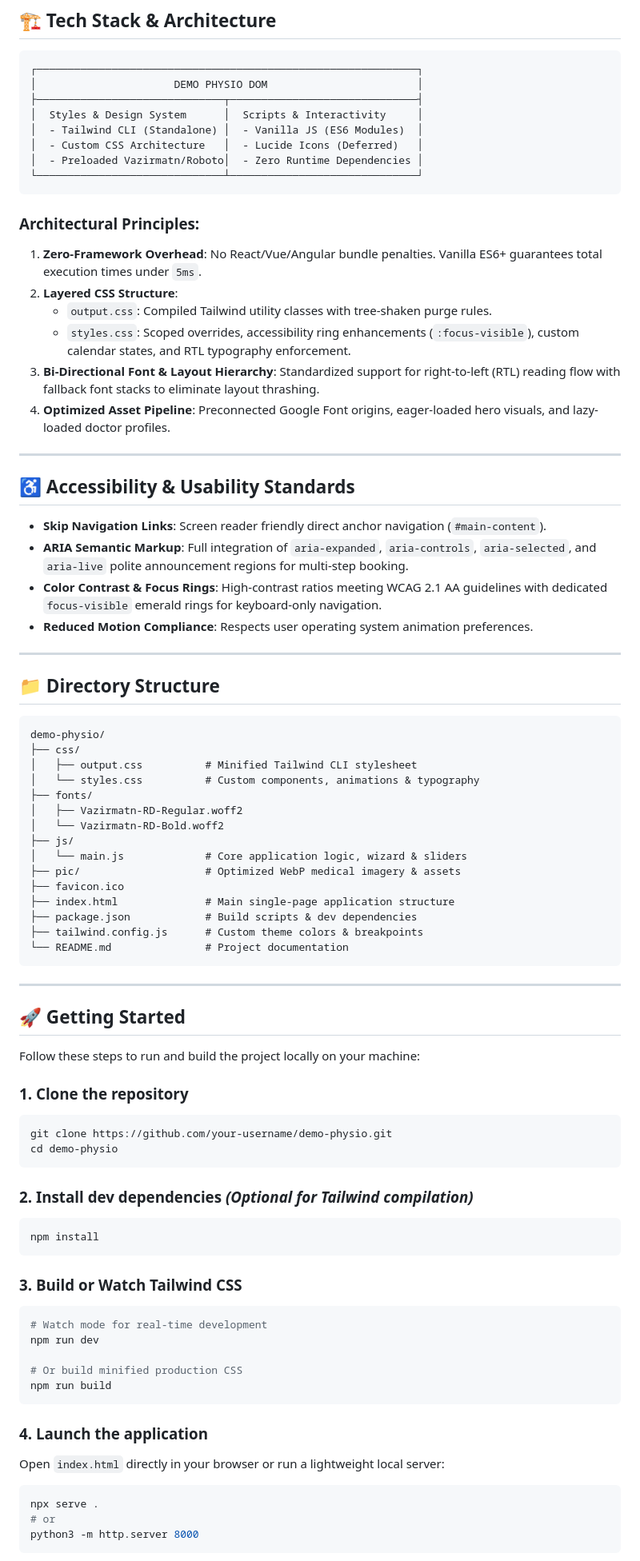
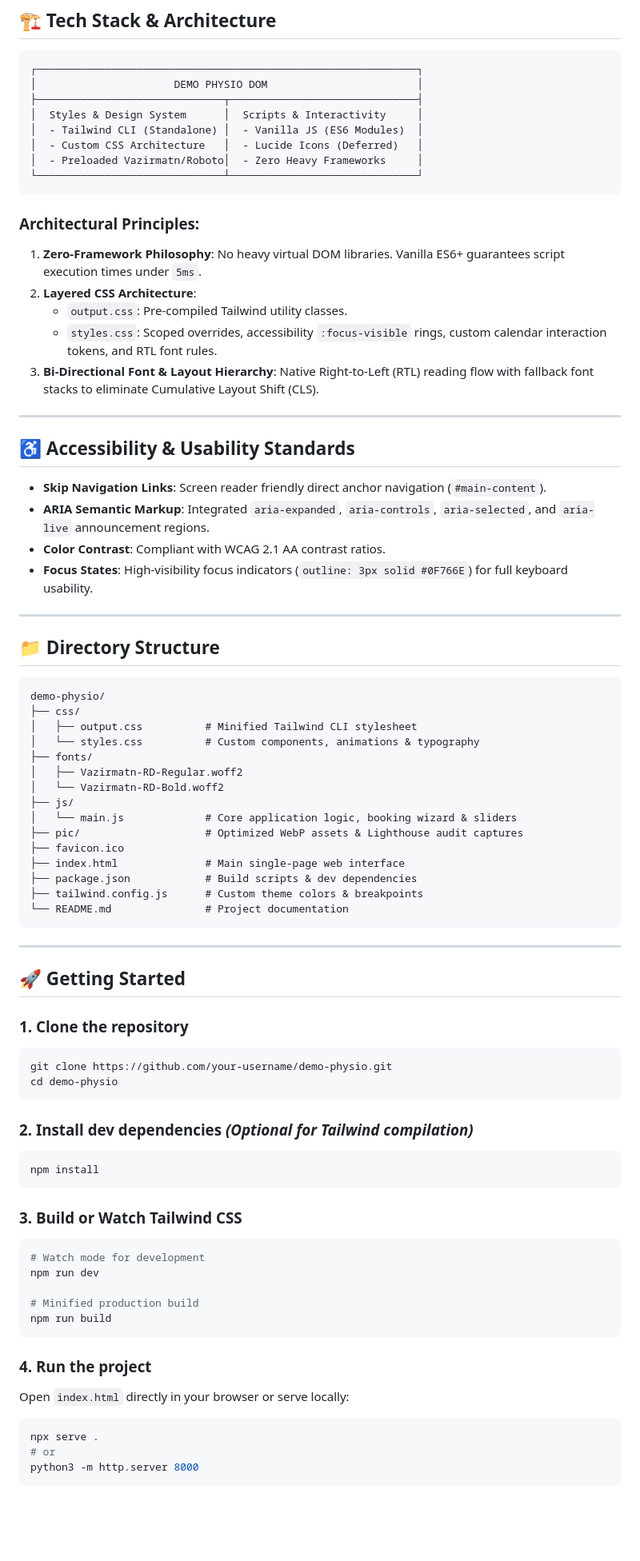
Before and after one commit to rootali-dev/clinic-landing-ui, a Markdown page: README.md, the part around one of its changes. Shown at 80% size. Drawn GitHub-style; blank space fills up the shorter version.

````diff
--- a/README.md
+++ b/README.md
@@ -99,26 +90,25 @@ Benchmarked using **Google Lighthouse / PageSpeed Insights**. The architecture p
 │  Styles & Design System      │  Scripts & Interactivity     │
 │  - Tailwind CLI (Standalone) │  - Vanilla JS (ES6 Modules)  │
 │  - Custom CSS Architecture   │  - Lucide Icons (Deferred)   │
-│  - Preloaded Vazirmatn/Roboto│  - Zero Runtime Dependencies │
+│  - Preloaded Vazirmatn/Roboto│  - Zero Heavy Frameworks     │
 └──────────────────────────────┴──────────────────────────────┘
 ```
 
 ### Architectural Principles:
-1. **Zero-Framework Overhead**: No React/Vue/Angular bundle penalties. Vanilla ES6+ guarantees total execution times under `5ms`.
-2. **Layered CSS Structure**:
-   * `output.css`: Compiled Tailwind utility classes with tree-shaken purge rules.
-   * `styles.css`: Scoped overrides, accessibility ring enhancements (`:focus-visible`), custom calendar states, and RTL typography enforcement.
-3. **Bi-Directional Font & Layout Hierarchy**: Standardized support for right-to-left (RTL) reading flow with fallback font stacks to eliminate layout thrashing.
-4. **Optimized Asset Pipeline**: Preconnected Google Font origins, eager-loaded hero visuals, and lazy-loaded doctor profiles.
+1. **Zero-Framework Philosophy**: No heavy virtual DOM libraries. Vanilla ES6+ guarantees script execution times under `5ms`.
+2. **Layered CSS Architecture**:
+   * `output.css`: Pre-compiled Tailwind utility classes.
+   * `styles.css`: Scoped overrides, accessibility `:focus-visible` rings, custom calendar interaction tokens, and RTL font rules.
+3. **Bi-Directional Font & Layout Hierarchy**: Native Right-to-Left (RTL) reading flow with fallback font stacks to eliminate Cumulative Layout Shift (CLS).
 
 ---
 
 ## ♿ Accessibility & Usability Standards
 
 * **Skip Navigation Links**: Screen reader friendly direct anchor navigation (`#main-content`).
-* **ARIA Semantic Markup**: Full integration of `aria-expanded`, `aria-controls`, `aria-selected`, and `aria-live` polite announcement regions for multi-step booking.
-* **Color Contrast & Focus Rings**: High-contrast ratios meeting WCAG 2.1 AA guidelines with dedicated `focus-visible` emerald rings for keyboard-only navigation.
-* **Reduced Motion Compliance**: Respects user operating system animation preferences.
+* **ARIA Semantic Markup**: Integrated `aria-expanded`, `aria-controls`, `aria-selected`, and `aria-live` announcement regions.
+* **Color Contrast**: Compliant with WCAG 2.1 AA contrast ratios.
+* **Focus States**: High-visibility focus indicators (`outline: 3px solid #0F766E`) for full keyboard usability.
 
 ---
 
@@ -133,10 +123,10 @@ demo-physio/
 │   ├── Vazirmatn-RD-Regular.woff2
 │   └── Vazirmatn-RD-Bold.woff2
 ├── js/
-│   └── main.js             # Core application logic, wizard & sliders
-├── pic/                    # Optimized WebP medical imagery & assets
+│   └── main.js             # Core application logic, booking wizard & sliders
+├── pic/                    # Optimized WebP assets & Lighthouse audit captures
 ├── favicon.ico
-├── index.html              # Main single-page application structure
+├── index.html              # Main single-page web interface
 ├── package.json            # Build scripts & dev dependencies
 ├── tailwind.config.js      # Custom theme colors & breakpoints
 └── README.md               # Project documentation
@@ -145,8 +135,6 @@ demo-physio/
 ---
 
 ## 🚀 Getting Started
-
-Follow these steps to run and build the project locally on your machine:
 
 ### 1. Clone the repository
 ```bash
@@ -161,15 +149,15 @@ npm install
 
 ### 3. Build or Watch Tailwind CSS
 ```bash
-# Watch mode for real-time development
+# Watch mode for development
 npm run dev
 
-# Or build minified production CSS
+# Minified production build
 npm run build
 ```
 
-### 4. Launch the application
-Open `index.html` directly in your browser or run a lightweight local server:
+### 4. Run the project
+Open `index.html` directly in your browser or serve locally:
 ```bash
 npx serve .
 # or
````
Also changed, not shown: other parts of README.md (+53 -58 lines).
